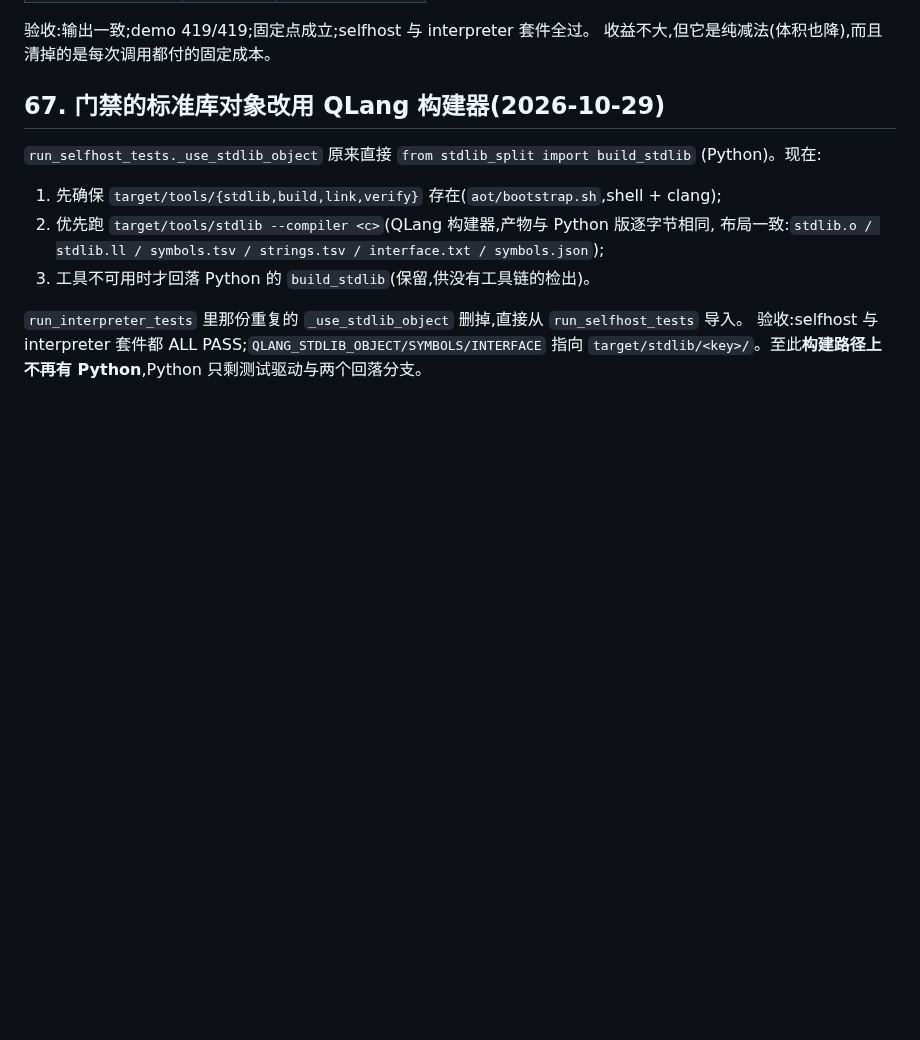
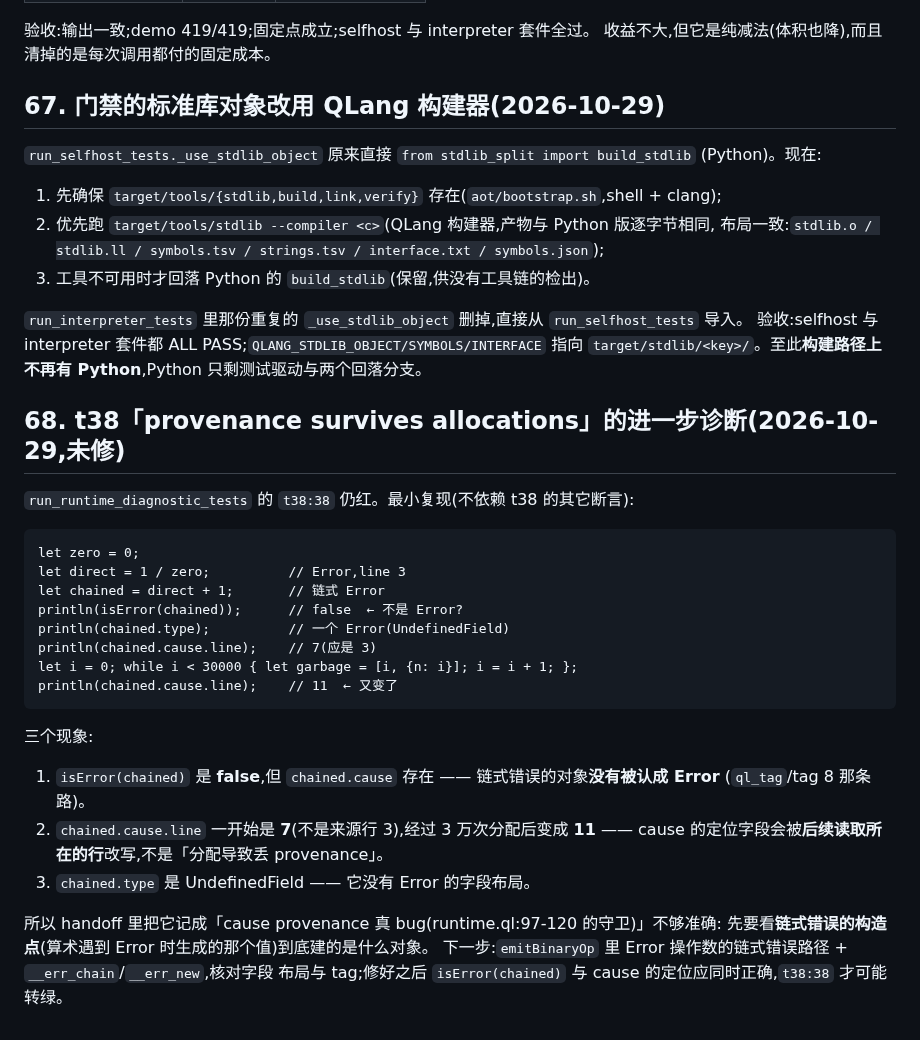
Before and after one commit to wanderxuhq/QLang, a Markdown page: docs/unboxed-values-probes.md, the part around the change. Rendered like a GitHub page; blank space fills up the shorter version.

Commit message:
docs(probes): t38 provenance 诊断细化(链式错误本身不是 Error,且 cause 定位会被改写)
最小复现:isError(direct+1) 是 false,chained.type 是 UndefinedField,而 chained.cause.line
先是 7、3 万次分配后变 11 —— 不是「分配丢 provenance」,是链式错误的对象布局/定位字段有问题。
下一步查 emitBinaryOp 的 Error 操作数路径与 __err_chain/__err_new。

````diff
--- a/docs/unboxed-values-probes.md
+++ b/docs/unboxed-values-probes.md
@@ -1696,3 +1696,30 @@ tag==5 才解引用 `payload+8` 取数据指针)。
 `run_interpreter_tests` 里那份重复的 `_use_stdlib_object` 删掉,直接从 `run_selfhost_tests` 导入。
 验收:selfhost 与 interpreter 套件都 ALL PASS;`QLANG_STDLIB_OBJECT/SYMBOLS/INTERFACE` 指向
 `target/stdlib/<key>/`。至此**构建路径上不再有 Python**,Python 只剩测试驱动与两个回落分支。
+
+## 68. t38「provenance survives allocations」的进一步诊断(2026-10-29,未修)
+
+`run_runtime_diagnostic_tests` 的 `t38:38` 仍红。最小复现(不依赖 t38 的其它断言):
+
+```qlang
+let zero = 0;
+let direct = 1 / zero;          // Error,line 3
+let chained = direct + 1;       // 链式 Error
+println(isError(chained));      // false  ← 不是 Error?
+println(chained.type);          // 一个 Error(UndefinedField)
+println(chained.cause.line);    // 7(应是 3)
+let i = 0; while i < 30000 { let garbage = [i, {n: i}]; i = i + 1; };
+println(chained.cause.line);    // 11  ← 又变了
+```
+
+三个现象:
+1. `isError(chained)` 是 **false**,但 `chained.cause` 存在 —— 链式错误的对象**没有被认成 Error**
+   (`ql_tag`/tag 8 那条路)。
+2. `chained.cause.line` 一开始是 **7**(不是来源行 3),经过 3 万次分配后变成 **11** ——
+   cause 的定位字段会被**后续读取所在的行**改写,不是「分配导致丢 provenance」。
+3. `chained.type` 是 UndefinedField —— 它没有 Error 的字段布局。
+
+所以 handoff 里把它记成「cause provenance 真 bug(runtime.ql:97-120 的守卫)」不够准确:
+先要看**链式错误的构造点**(算术遇到 Error 时生成的那个值)到底建的是什么对象。
+下一步:`emitBinaryOp` 里 Error 操作数的链式错误路径 + `__err_chain`/`__err_new`,核对字段
+布局与 tag;修好之后 `isError(chained)` 与 cause 的定位应同时正确,`t38:38` 才可能转绿。
````
